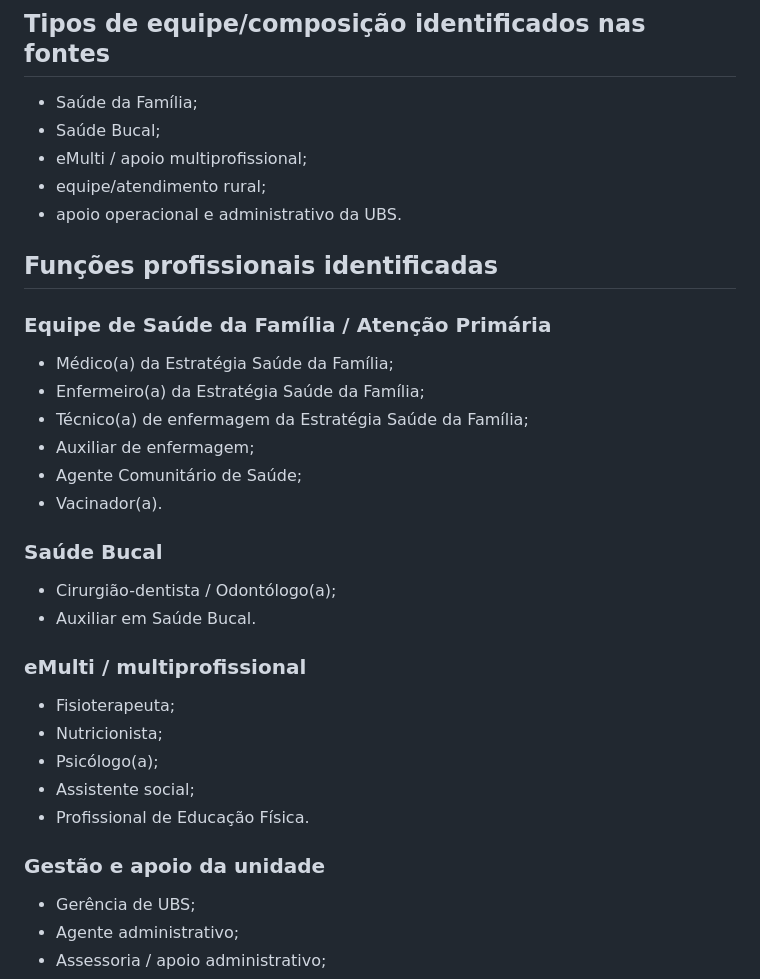
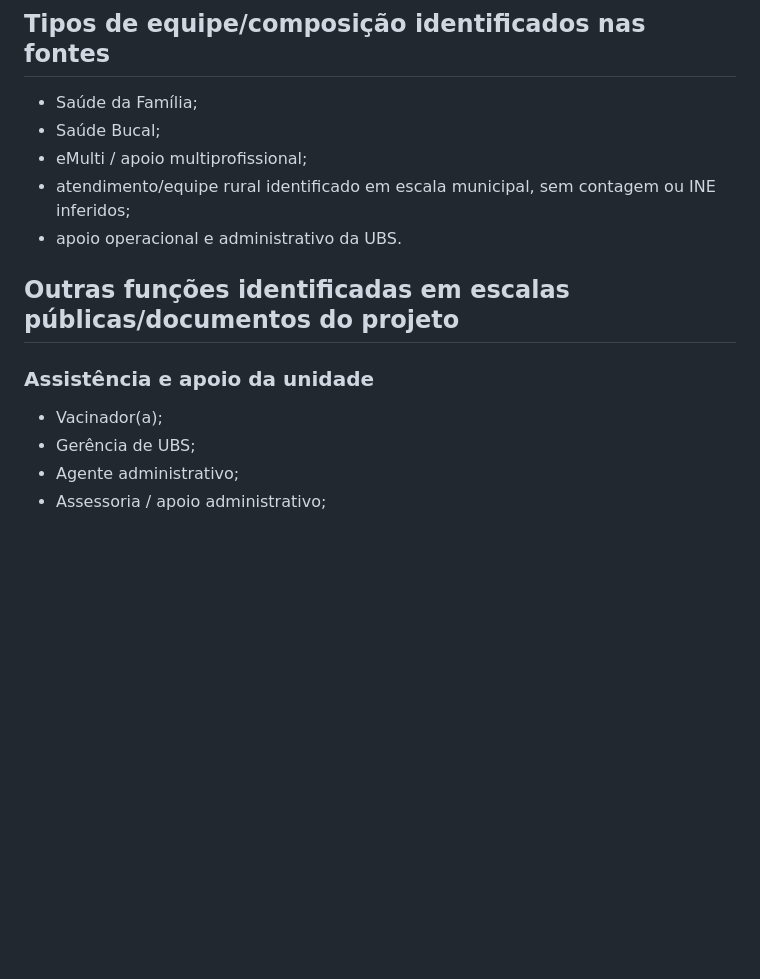
Before and after one commit to academiaarcana/territorio-vivo-carteirinhas, a Markdown page: docs/PUBLIC_RESEARCH_PRESENTATION_2026-08-23.md, the part around one of its changes. GitHub-like rendering; blank space fills up the shorter version.

```diff
--- a/docs/PUBLIC_RESEARCH_PRESENTATION_2026-08-23.md
+++ b/docs/PUBLIC_RESEARCH_PRESENTATION_2026-08-23.md
@@ -68,35 +102,14 @@ A presença no catálogo institucional não significa que uma equipe nominal esp
 - Saúde da Família;
 - Saúde Bucal;
 - eMulti / apoio multiprofissional;
-- equipe/atendimento rural;
+- atendimento/equipe rural identificado em escala municipal, sem contagem ou INE inferidos;
 - apoio operacional e administrativo da UBS.
 
-## Funções profissionais identificadas
+## Outras funções identificadas em escalas públicas/documentos do projeto
 
-### Equipe de Saúde da Família / Atenção Primária
+### Assistência e apoio da unidade
 
-- Médico(a) da Estratégia Saúde da Família;
-- Enfermeiro(a) da Estratégia Saúde da Família;
-- Técnico(a) de enfermagem da Estratégia Saúde da Família;
-- Auxiliar de enfermagem;
-- Agente Comunitário de Saúde;
-- Vacinador(a).
-
-### Saúde Bucal
-
-- Cirurgião-dentista / Odontólogo(a);
-- Auxiliar em Saúde Bucal.
-
-### eMulti / multiprofissional
-
-- Fisioterapeuta;
-- Nutricionista;
-- Psicólogo(a);
-- Assistente social;
-- Profissional de Educação Física.
-
-### Gestão e apoio da unidade
-
+- Vacinador(a);
 - Gerência de UBS;
 - Agente administrativo;
 - Assessoria / apoio administrativo;
```
Also changed, not shown: other parts of docs/PUBLIC_RESEARCH_PRESENTATION_2026-08-23.md (+40 -6 lines).
